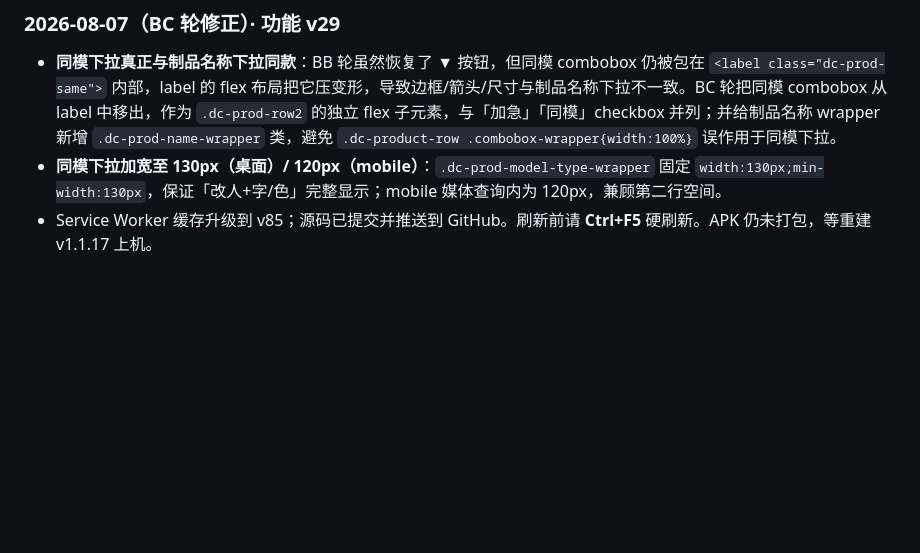
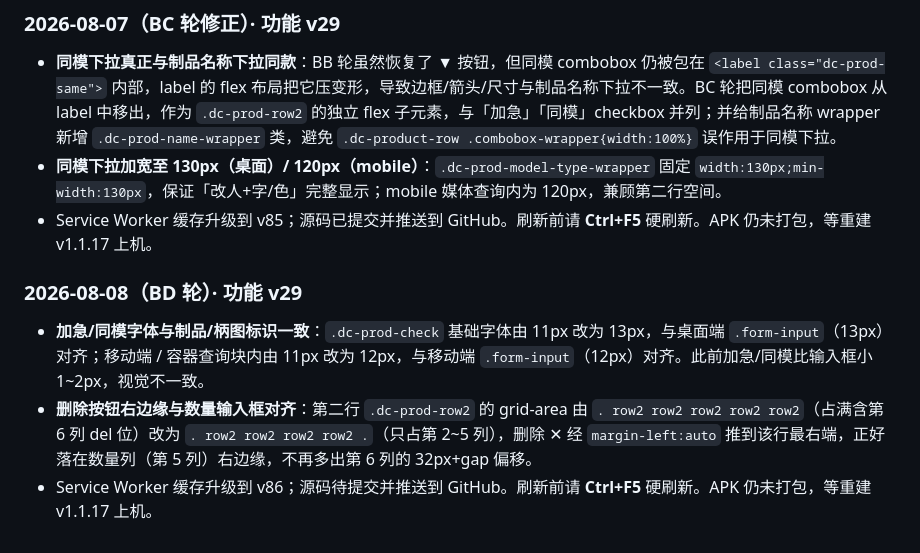
Before and after one commit to Quella-x/Quella-x-workbench, a Markdown page: 版本历史.md, the part around the change. Rendered like a GitHub page; blank space fills up the shorter version.

Commit message:
BD轮补：追加版本历史v86说明

```diff
--- a/版本历史.md
+++ b/版本历史.md
@@ -513,3 +513,9 @@
 - **同模下拉真正与制品名称下拉同款**：BB 轮虽然恢复了 ▼ 按钮，但同模 combobox 仍被包在 `<label class="dc-prod-same">` 内部，label 的 flex 布局把它压变形，导致边框/箭头/尺寸与制品名称下拉不一致。BC 轮把同模 combobox 从 label 中移出，作为 `.dc-prod-row2` 的独立 flex 子元素，与「加急」「同模」checkbox 并列；并给制品名称 wrapper 新增 `.dc-prod-name-wrapper` 类，避免 `.dc-product-row .combobox-wrapper{width:100%}` 误作用于同模下拉。
 - **同模下拉加宽至 130px（桌面）/ 120px（mobile）**：`.dc-prod-model-type-wrapper` 固定 `width:130px;min-width:130px`，保证「改人+字/色」完整显示；mobile 媒体查询内为 120px，兼顾第二行空间。
 - Service Worker 缓存升级到 v85；源码已提交并推送到 GitHub。刷新前请 **Ctrl+F5** 硬刷新。APK 仍未打包，等重建 v1.1.17 上机。
+
+### 2026-08-08（BD 轮）· 功能 v29
+
+- **加急/同模字体与制品/柄图标识一致**：`.dc-prod-check` 基础字体由 11px 改为 13px，与桌面端 `.form-input`（13px）对齐；移动端 / 容器查询块内由 11px 改为 12px，与移动端 `.form-input`（12px）对齐。此前加急/同模比输入框小 1~2px，视觉不一致。
+- **删除按钮右边缘与数量输入框对齐**：第二行 `.dc-prod-row2` 的 grid-area 由 `. row2 row2 row2 row2 row2`（占满含第 6 列 del 位）改为 `. row2 row2 row2 row2 .`（只占第 2~5 列），删除 ✕ 经 `margin-left:auto` 推到该行最右端，正好落在数量列（第 5 列）右边缘，不再多出第 6 列的 32px+gap 偏移。
+- Service Worker 缓存升级到 v86；源码待提交并推送到 GitHub。刷新前请 **Ctrl+F5** 硬刷新。APK 仍未打包，等重建 v1.1.17 上机。
```
